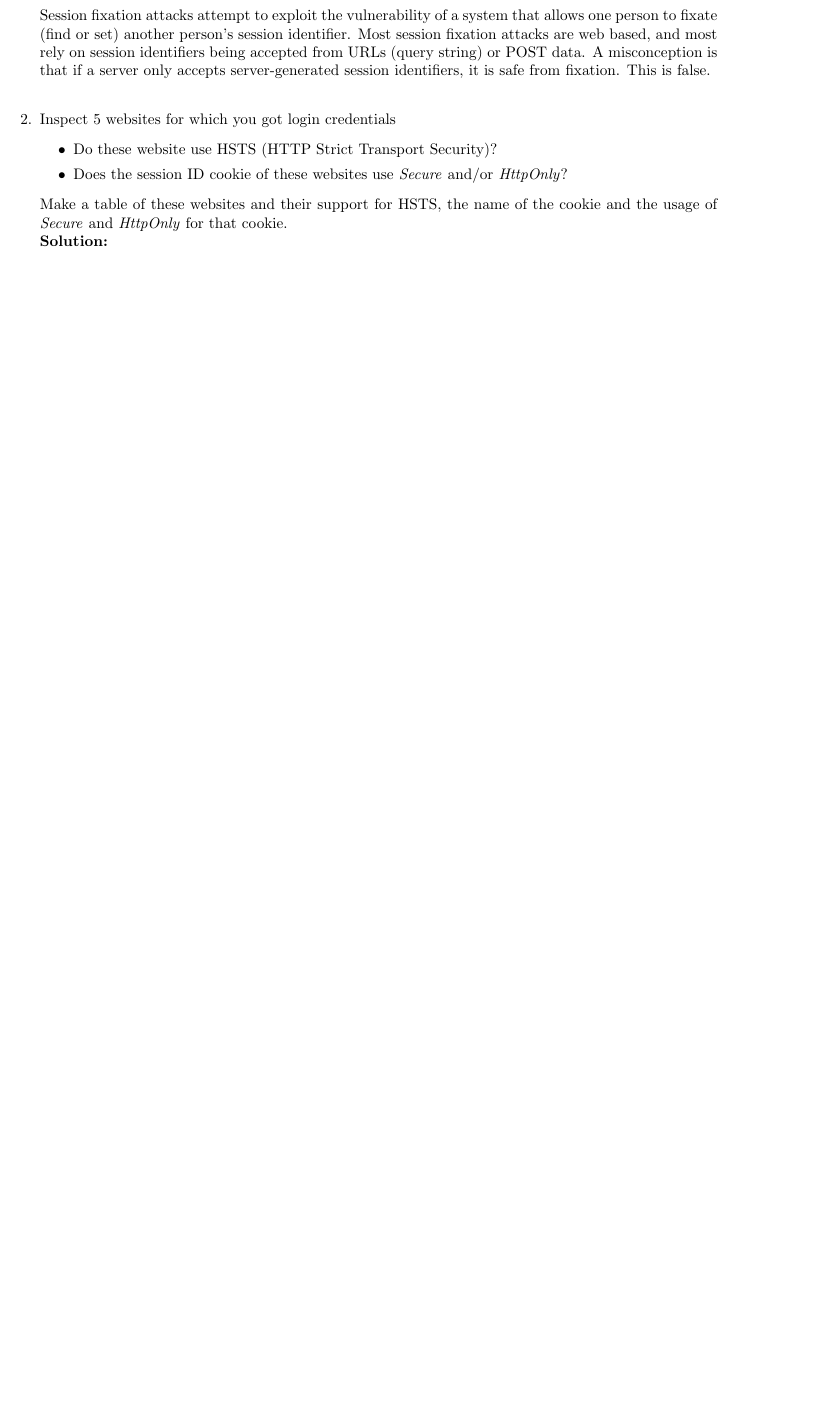
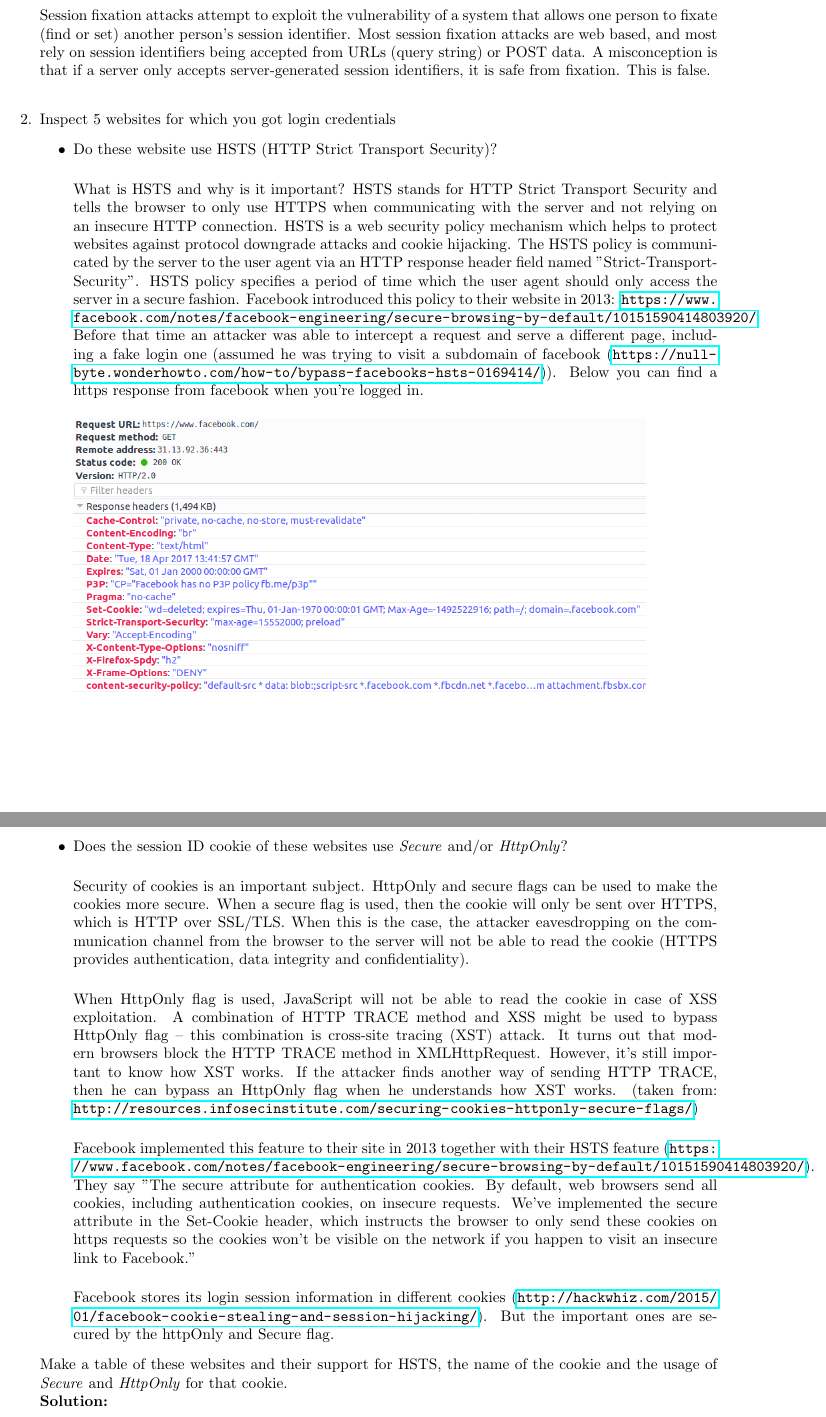
Before and after one commit to ChristophSchmidl/web-security, a LaTeX problem sheet (assignment-2/web_security_assignment-2.tex): part of page 2 of 2 before the commit and two parts of pages 2 and 3 of 3 after it, the two joined at a grey line, cut so that both start at the same text, the shorter picture padded with empty space. Compiled offline with pdfLaTeX.

```diff
--- a/assignment-2/web_security_assignment-2.tex
+++ b/assignment-2/web_security_assignment-2.tex
@@ -61,5 +61,11 @@
 
 \item Inspect 5 websites for which you got login credentials
 	\begin{itemize}
-		\item Do these website use HSTS (HTTP Strict Transport Security)?
-		\item Does the session ID cookie of these websites use \textit{Secure} and/or \textit{HttpOnly}?
+		\item Do these website use HSTS (HTTP Strict Transport Security)?\\
+
+		What is HSTS and why is it important? HSTS stands for HTTP Strict Transport Security and tells the browser to only use HTTPS when communicating with the server and not relying on an insecure HTTP connection. HSTS is a web security policy mechanism which helps to protect websites against protocol downgrade attacks and cookie hijacking. The HSTS policy is communicated by the server to the user agent via an HTTP response header field named "Strict-Transport-Security". HSTS policy specifies a period of time which the user agent should only access the server in a secure fashion. Facebook introduced this policy to their website in 2013: \url{https://www.facebook.com/notes/facebook-engineering/secure-browsing-by-default/10151590414803920/} Before that time an attacker was able to intercept a request and serve a different page, including a fake login one (assumed he was trying to visit a subdomain of facebook (\url{https://null-byte.wonderhowto.com/how-to/bypass-facebooks-hsts-0169414/})). Below you can find a https response from facebook when you're logged in.
+
+		\begin{figure}[H]
+	    \centering
+  	    \includegraphics[width=0.8\textwidth]{img/facebook_hsts.PNG}
+	    \end{figure}
@@ -66,3 +79,13 @@
+		\item Does the session ID cookie of these websites use \textit{Secure} and/or \textit{HttpOnly}?\\
+
+		Security of cookies is an important subject. HttpOnly and secure flags can be used to make the cookies more secure. When a secure flag is used, then the cookie will only be sent over HTTPS, which is HTTP over SSL/TLS. When this is the case, the attacker eavesdropping on the communication channel from the browser to the server will not be able to read the cookie (HTTPS provides authentication, data integrity and confidentiality).\\
+
+		When HttpOnly flag is used, JavaScript will not be able to read the cookie in case of XSS exploitation. A combination of HTTP TRACE method and XSS might be used to bypass HttpOnly flag – this combination is cross-site tracing (XST) attack. It turns out that modern browsers block the HTTP TRACE method in XMLHttpRequest. However, it’s still important to know how XST works. If the attacker finds another way of sending HTTP TRACE, then he can bypass an HttpOnly flag when he understands how XST works. (taken from: \url{http://resources.infosecinstitute.com/securing-cookies-httponly-secure-flags/})\\
+
+		Facebook implemented this feature to their site in 2013 together with their HSTS feature (\url{https://www.facebook.com/notes/facebook-engineering/secure-browsing-by-default/10151590414803920/}). They say "The secure attribute for authentication cookies. By default, web browsers send all cookies, including authentication cookies, on insecure requests. We’ve implemented the secure attribute in the Set-Cookie header, which instructs the browser to only send these cookies on https requests so the cookies won't be visible on the network if you happen to visit an insecure link to Facebook."\\
+
+		Facebook stores its login session information in different cookies (\url{http://hackwhiz.com/2015/01/facebook-cookie-stealing-and-session-hijacking/}). But the important ones are secured by the httpOnly and Secure flag.
+
 	\end{itemize}
 
 Make a table of these websites and their support for HSTS, the name of the cookie and the usage of \textit{Secure} and \textit{HttpOnly} for that cookie.\\
```
Also changed, not shown: assignment-2/web_security_assignment-2.pdf (deleted), assignment-2/web_security_assignment-2.tex (7 more changed lines), 4 other files.
